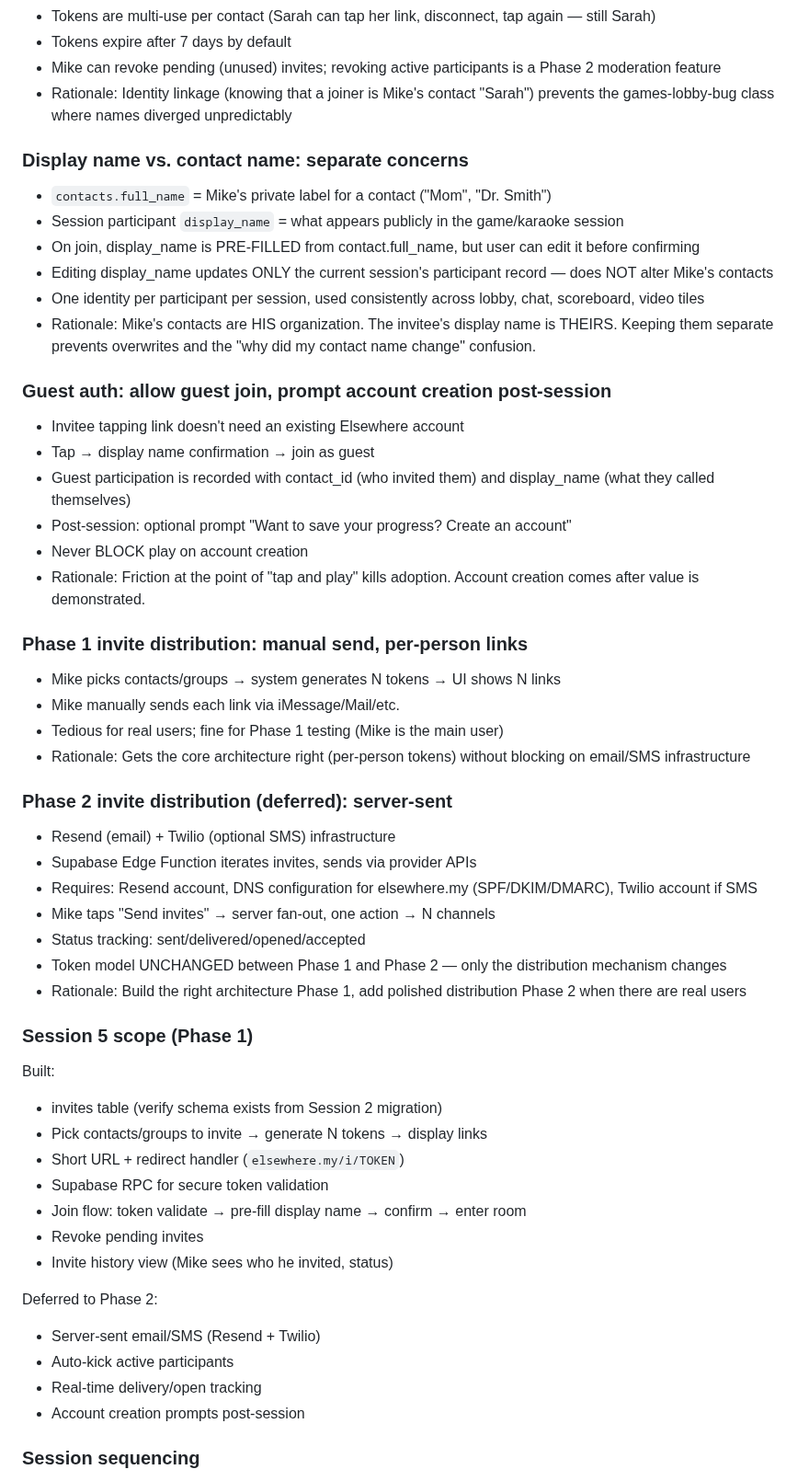
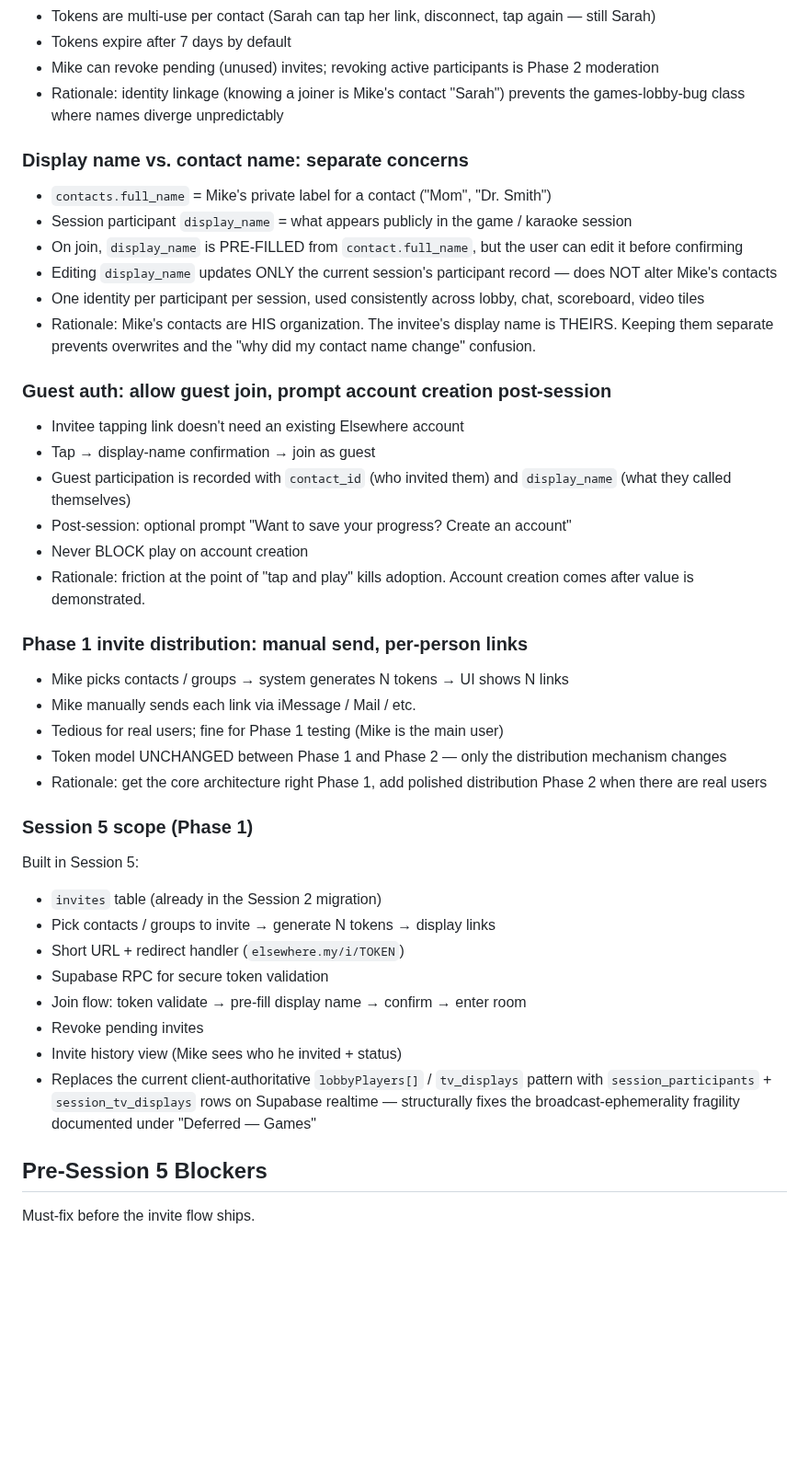
Before and after one commit to mstepanovich-web/elsewhere, a Markdown page: PHASE1-NOTES.md, the part around one of its changes. Shown at 92% size. Rendered like a GitHub page; blank space fills up the shorter version.

```diff
--- a/PHASE1-NOTES.md
+++ b/PHASE1-NOTES.md
@@ -79,59 +57,47 @@ Deferred to Phase 2. The plan is a Supabase Edge Function that accepts a token,
 - Tokens are multi-use per contact (Sarah can tap her link, disconnect, tap again — still Sarah)
 - Tokens expire after 7 days by default
-- Mike can revoke pending (unused) invites; revoking active participants is a Phase 2 moderation feature
-- Rationale: Identity linkage (knowing that a joiner is Mike's contact "Sarah") prevents the games-lobby-bug class where names diverged unpredictably
+- Mike can revoke pending (unused) invites; revoking active participants is Phase 2 moderation
+- Rationale: identity linkage (knowing a joiner is Mike's contact "Sarah") prevents the games-lobby-bug class where names diverge unpredictably
 
 ### Display name vs. contact name: separate concerns
 
 - `contacts.full_name` = Mike's private label for a contact ("Mom", "Dr. Smith")
-- Session participant `display_name` = what appears publicly in the game/karaoke session
-- On join, display_name is PRE-FILLED from contact.full_name, but user can edit it before confirming
-- Editing display_name updates ONLY the current session's participant record — does NOT alter Mike's contacts
+- Session participant `display_name` = what appears publicly in the game / karaoke session
+- On join, `display_name` is PRE-FILLED from `contact.full_name`, but the user can edit it before confirming
+- Editing `display_name` updates ONLY the current session's participant record — does NOT alter Mike's contacts
 - One identity per participant per session, used consistently across lobby, chat, scoreboard, video tiles
 - Rationale: Mike's contacts are HIS organization. The invitee's display name is THEIRS. Keeping them separate prevents overwrites and the "why did my contact name change" confusion.
 
 ### Guest auth: allow guest join, prompt account creation post-session
 
 - Invitee tapping link doesn't need an existing Elsewhere account
-- Tap → display name confirmation → join as guest
-- Guest participation is recorded with contact_id (who invited them) and display_name (what they called themselves)
+- Tap → display-name confirmation → join as guest
+- Guest participation is recorded with `contact_id` (who invited them) and `display_name` (what they called themselves)
 - Post-session: optional prompt "Want to save your progress? Create an account"
 - Never BLOCK play on account creation
-- Rationale: Friction at the point of "tap and play" kills adoption. Account creation comes after value is demonstrated.
+- Rationale: friction at the point of "tap and play" kills adoption. Account creation comes after value is demonstrated.
 
 ### Phase 1 invite distribution: manual send, per-person links
 
-- Mike picks contacts/groups → system generates N tokens → UI shows N links
-- Mike manually sends each link via iMessage/Mail/etc.
+- Mike picks contacts / groups → system generates N tokens → UI shows N links
+- Mike manually sends each link via iMessage / Mail / etc.
 - Tedious for real users; fine for Phase 1 testing (Mike is the main user)
-- Rationale: Gets the core architecture right (per-person tokens) without blocking on email/SMS infrastructure
-
-### Phase 2 invite distribution (deferred): server-sent
-
-- Resend (email) + Twilio (optional SMS) infrastructure
-- Supabase Edge Function iterates invites, sends via provider APIs
-- Requires: Resend account, DNS configuration for elsewhere.my (SPF/DKIM/DMARC), Twilio account if SMS
-- Mike taps "Send invites" → server fan-out, one action → N channels
-- Status tracking: sent/delivered/opened/accepted
 - Token model UNCHANGED between Phase 1 and Phase 2 — only the distribution mechanism changes
-- Rationale: Build the right architecture Phase 1, add polished distribution Phase 2 when there are real users
+- Rationale: get the core architecture right Phase 1, add polished distribution Phase 2 when there are real users
 
 ### Session 5 scope (Phase 1)
 
-Built:
-- invites table (verify schema exists from Session 2 migration)
-- Pick contacts/groups to invite → generate N tokens → display links
+Built in Session 5:
+- `invites` table (already in the Session 2 migration)
+- Pick contacts / groups to invite → generate N tokens → display links
 - Short URL + redirect handler (`elsewhere.my/i/TOKEN`)
 - Supabase RPC for secure token validation
 - Join flow: token validate → pre-fill display name → confirm → enter room
 - Revoke pending invites
-- Invite history view (Mike sees who he invited, status)
+- Invite history view (Mike sees who he invited + status)
+- Replaces the current client-authoritative `lobbyPlayers[]` / `tv_displays` pattern with `session_participants` + `session_tv_displays` rows on Supabase realtime — structurally fixes the broadcast-ephemerality fragility documented under "Deferred — Games"
 
-Deferred to Phase 2:
-- Server-sent email/SMS (Resend + Twilio)
-- Auto-kick active participants
-- Real-time delivery/open tracking
-- Account creation prompts post-session
+## Pre-Session 5 Blockers
 
-### Session sequencing
+Must-fix before the invite flow ships.
 
```
Also changed, not shown: other parts of PHASE1-NOTES.md (+153 -70 lines).
